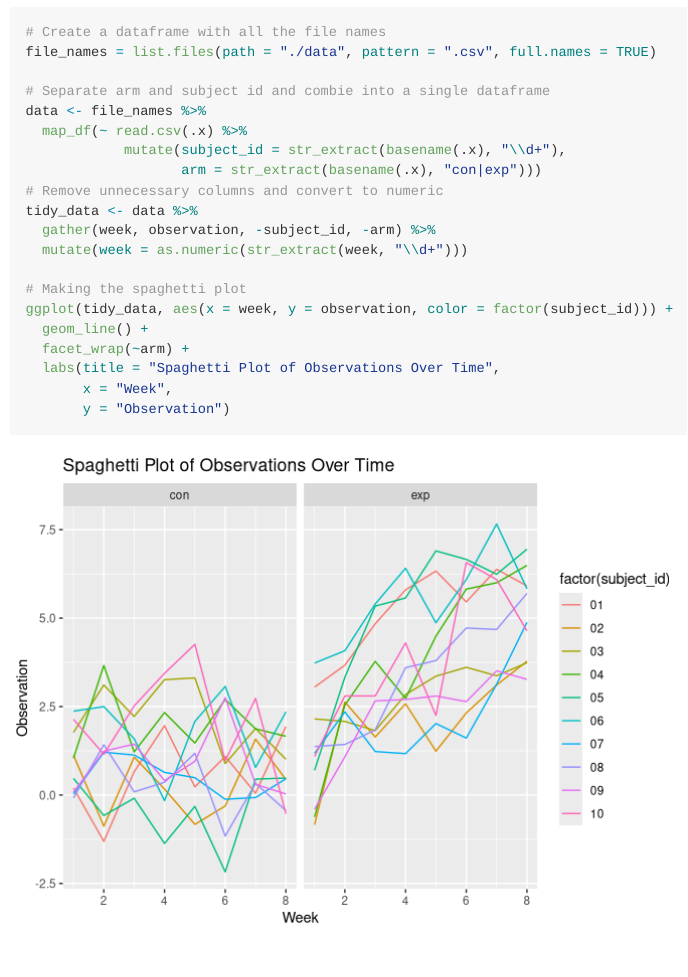
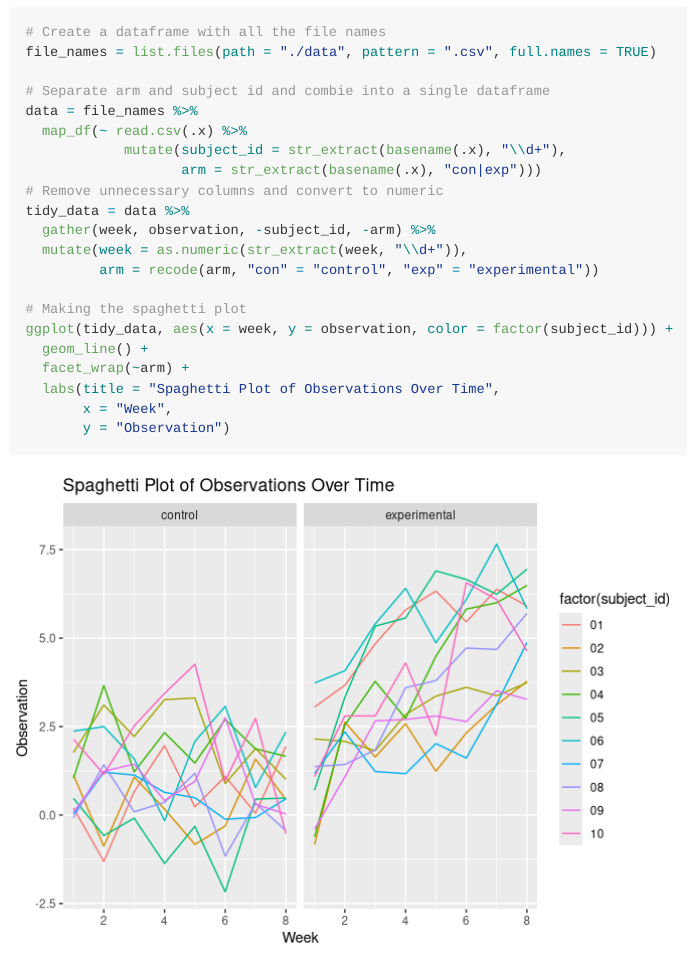
Before and after one commit to nk3037/p8105_hw5_nk3037, an R Markdown document (P8105_hw5_nk3037.Rmd): the page in a window 1100 px wide, from 210 px down. Rendered offline with R 4.5, knitr and Pandoc, with nearby package versions.

Commit message:
recoded con to control and exp to experimental

```diff
--- a/P8105_hw5_nk3037.Rmd
+++ b/P8105_hw5_nk3037.Rmd
@@ -16,14 +16,15 @@ library(readxl)
 file_names = list.files(path = "./data", pattern = ".csv", full.names = TRUE)
 
 # Separate arm and subject id and combie into a single dataframe
-data <- file_names %>%
+data = file_names %>%
   map_df(~ read.csv(.x) %>%
             mutate(subject_id = str_extract(basename(.x), "\\d+"),
                    arm = str_extract(basename(.x), "con|exp")))
 # Remove unnecessary columns and convert to numeric
-tidy_data <- data %>%
+tidy_data = data %>%
   gather(week, observation, -subject_id, -arm) %>%
-  mutate(week = as.numeric(str_extract(week, "\\d+")))
+  mutate(week = as.numeric(str_extract(week, "\\d+")),
+         arm = recode(arm, "con" = "control", "exp" = "experimental"))
 
 # Making the spaghetti plot
 ggplot(tidy_data, aes(x = week, y = observation, color = factor(subject_id))) +
```
